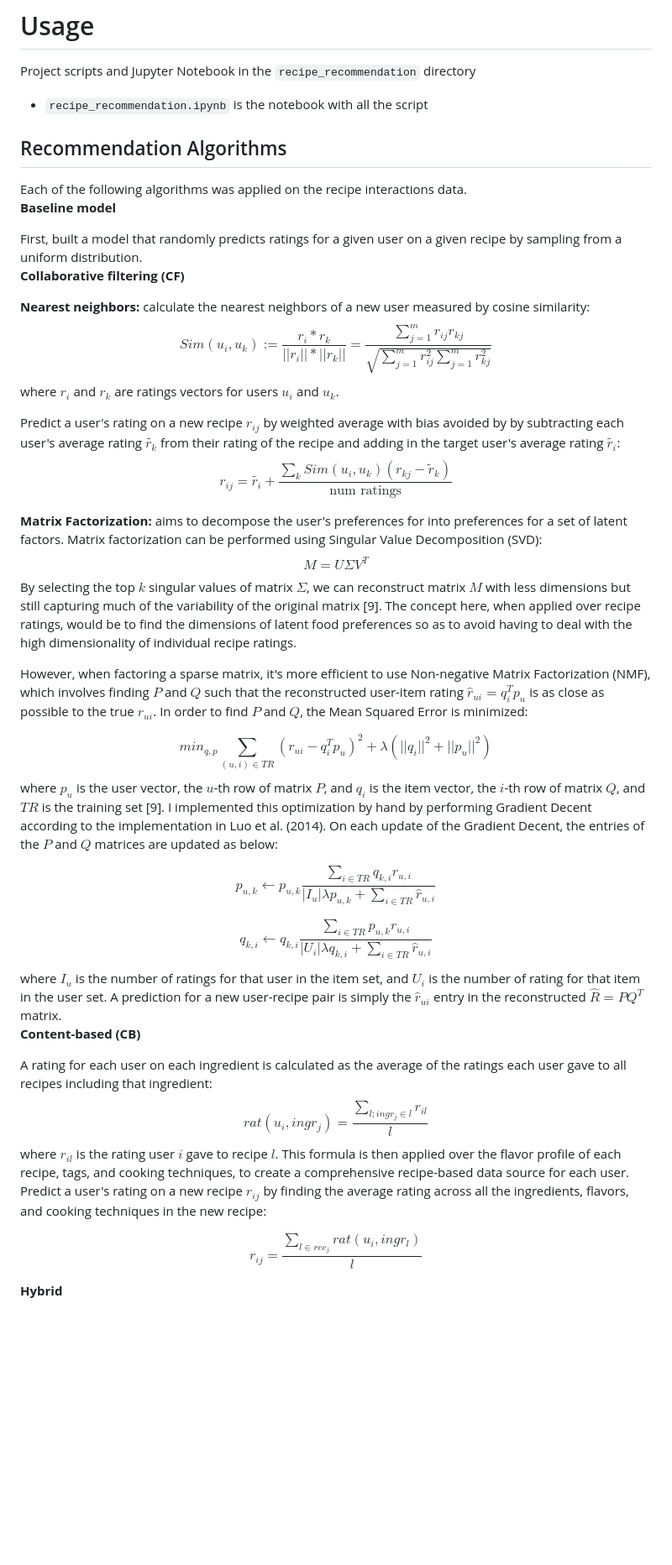
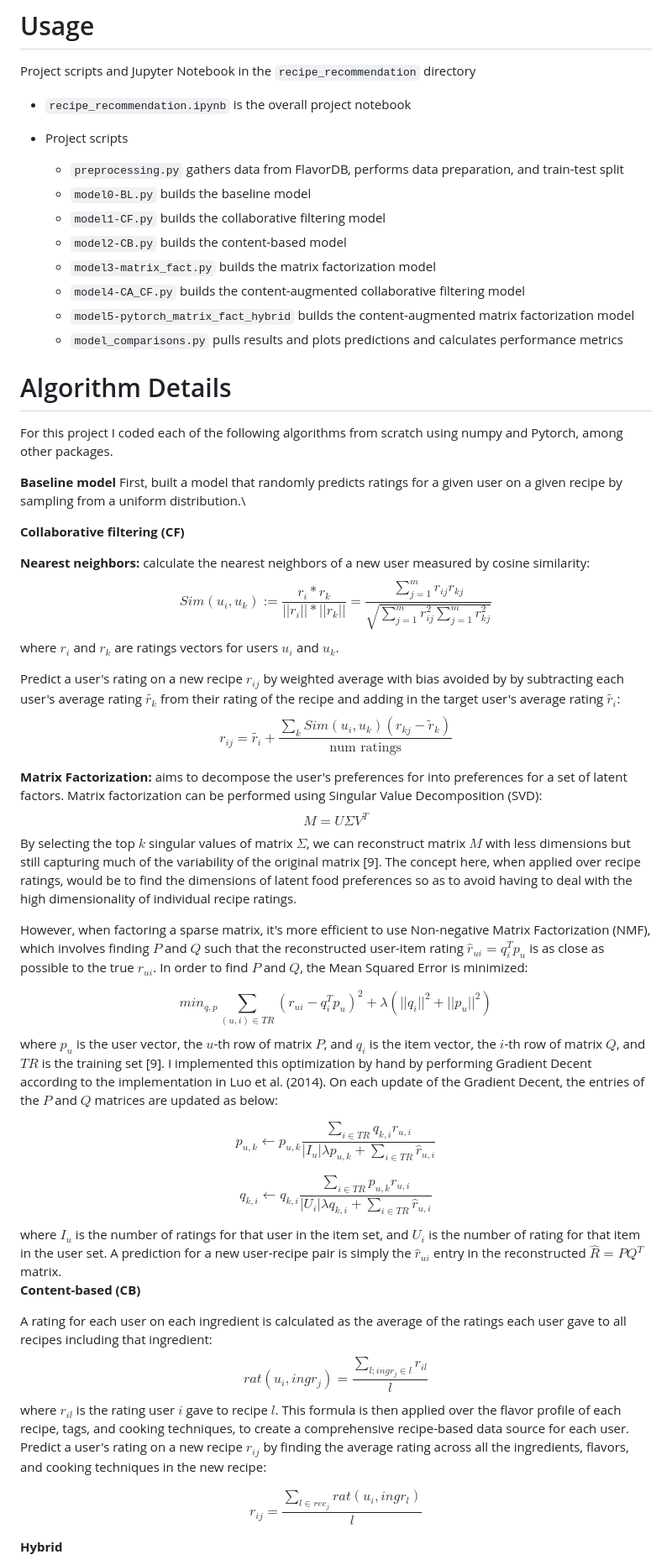
Before and after one commit to micaelamccall/recipe-recommendation, a Markdown page: README.md, the part around one of its changes. Shown at 84% size. GitHub-like rendering; blank space fills up the shorter version.

```diff
--- a/README.md
+++ b/README.md
@@ -100,105 +50,53 @@ available through Kaggle
 
 Project scripts and Jupyter Notebook in the `recipe_recommendation` directory
 
-- `recipe_recommendation.ipynb` is the notebook with all the script
+- `recipe_recommendation.ipynb` is the overall project notebook
 
+- Project scripts
+    - `preprocessing.py` gathers data from FlavorDB, performs data preparation, and train-test split
+    - `model0-BL.py` builds the baseline model
+    - `model1-CF.py` builds the collaborative filtering model
+    - `model2-CB.py` builds the content-based model
+    - `model3-matrix_fact.py` builds the matrix factorization model
+    - `model4-CA_CF.py` builds the content-augmented collaborative filtering model
+    - `model5-pytorch_matrix_fact_hybrid` builds the content-augmented matrix factorization model
+    - `model_comparisons.py` pulls results and plots predictions and calculates performance metrics
 
-<!-- # Methodology
+# Algorithm Details
 
-## Data Preprocessing
+For this project I coded each of the following algorithms from scratch using numpy and Pytorch, among other packages.
 
-For the recipe data set:
+**Baseline model**
+First, built a model that randomly predicts ratings for a given user on a given recipe by sampling from a uniform distribution.\
 
--   Ingredients will be extracted and associated with their \"base\"
-    ingredient per the ingredient lemmatization map.
-
--   Tokenization of recipe tags.
-
--   Cooking techniques extracted from recipe steps.
-
-\
-For data fusion:
-
--   Each ingredient in each recipe queried for flavor profile.
-
--   Flavor profile of each ingredient aggregated across recipe.
-
--   Flavor profile associated with respective recipe.
-
-\
-Train-test split:
-
--   For interactions data set, data will be split into training,
-    evaluation, and testing data sets. The interactions data will be the
-    source of ground-truth that I will use to evaluate the
-    recommendations. All/any recipes could be present in each of the
-    train, eval, and test interactions data sets. -->
-
-## Recommendation Algorithms
-
-Each of the following algorithms was applied on the recipe interactions
-data.\
-**Baseline model**
-
-First, built a model that randomly predicts ratings for a given user on
-a given recipe by sampling from a uniform distribution.\
 **Collaborative filtering (CF)**
 
-**Nearest neighbors:** calculate the nearest neighbors of a new user
-measured by cosine similarity:
+**Nearest neighbors:** calculate the nearest neighbors of a new user measured by cosine similarity:
 $$Sim(u_i, u_k) := \frac{r_i * r_k}{||r_i||*||r_k||} = \frac{\sum_{j=1}^mr_{ij}r_{kj}}{\sqrt{\sum_{j=1}^mr_{ij}^2\sum_{j=1}^mr_{kj}^2}}$$
 where $r_i$ and $r_k$ are ratings vectors for users $u_i$ and $u_k$.
 
-Predict a user's rating on a new recipe $r_{ij}$ by weighted average
-with bias avoided by by subtracting each user's average rating
-$\tilde{r_k}$ from their rating of the recipe and adding in the target
-user's average rating $\tilde{r_i}$:
+Predict a user's rating on a new recipe $r_{ij}$ by weighted average with bias avoided by by subtracting each user's average rating $\tilde{r_k}$ from their rating of the recipe and adding in the target user's average rating $\tilde{r_i}$:
 $$r_{ij} = \tilde{r_i}+\frac{\sum_kSim(u_i, u_k)(r_{kj}-\tilde{r}_k)}{\text{num ratings}}$$
 
-**Matrix Factorization:** aims to decompose the user's preferences for
-into preferences for a set of latent factors. Matrix factorization can
-be performed using Singular Value Decomposition (SVD):
+**Matrix Factorization:** aims to decompose the user's preferences for into preferences for a set of latent factors. Matrix factorization can be performed using Singular Value Decomposition (SVD):
 $$M = U\Sigma V^T$$
-By selecting the top $k$ singular values of matrix
-$\Sigma$, we can reconstruct matrix $M$ with less dimensions but still
-capturing much of the variability of the original matrix \[9\]. The
-concept here, when applied over recipe ratings, would be to find the
-dimensions of latent food preferences so as to avoid having to deal with
-the high dimensionality of individual recipe ratings.
+By selecting the top $k$ singular values of matrix $\Sigma$, we can reconstruct matrix $M$ with less dimensions but still capturing much of the variability of the original matrix \[9\]. The concept here, when applied over recipe ratings, would be to find the dimensions of latent food preferences so as to avoid having to deal with the high dimensionality of individual recipe ratings.
 
-However, when factoring a sparse matrix, it's more efficient to use
-Non-negative Matrix Factorization (NMF), which involves finding $P$ and
-$Q$ such that the reconstructed user-item rating
-$\hat{r}_{ui}= q_i^Tp_u$ is as close as possible to the true ${r}_{ui}$.
-In order to find $P$ and $Q$, the Mean Squared Error is minimized:
+However, when factoring a sparse matrix, it's more efficient to use Non-negative Matrix Factorization (NMF), which involves finding $P$ and $Q$ such that the reconstructed user-item rating
+$\hat{r}_{ui}= q_i^Tp_u$ is as close as possible to the true ${r}_{ui}$. In order to find $P$ and $Q$, the Mean Squared Error is minimized:
 
 $$min_{q,p} \sum_{(u, i) \in TR} (r_{ui} - q_i^Tp_u)^2 + \lambda(||q_i||^2+||p_u||^2)$$
-where $p_u$ is the user vector, the $u$-th row of matrix $P$, and $q_i$
-is the item vector, the $i$-th row of matrix $Q$, and $TR$ is the
-training set \[9\]. I implemented this optimization by hand by
-performing Gradient Decent according to the implementation in Luo et al.
-(2014). On each update of the Gradient Decent, the entries of the $P$
-and $Q$ matrices are updated as below:
+where $p_u$ is the user vector, the $u$-th row of matrix $P$, and $q_i$ is the item vector, the $i$-th row of matrix $Q$, and $TR$ is the training set \[9\]. I implemented this optimization by hand by performing Gradient Decent according to the implementation in Luo et al. (2014). On each update of the Gradient Decent, the entries of the $P$ and $Q$ matrices are updated as below:
 
 $$p_{u,k} \leftarrow p_{u,k}\frac{\sum_{i \in TR}q_{k,i} r_{u,i}}{|I_u|\lambda p_{u,k} + \sum_{i \in TR} \hat r_{u,i}}$$
 
 $$q_{k,i} \leftarrow q_{k,i}\frac{\sum_{i \in TR}p_{u,k} r_{u,i}}{|U_i|\lambda q_{k,i} + \sum_{i \in TR} \hat r_{u,i}}$$
-where $I_u$ is the number of ratings for that user in the item set, and
-$U_i$ is the number of rating for that item in the user set. A
-prediction for a new user-recipe pair is simply the $\hat r_{ui}$ entry
-in the reconstructed $\hat R = PQ^T$ matrix.\
+where $I_u$ is the number of ratings for that user in the item set, and $U_i$ is the number of rating for that item in the user set. A prediction for a new user-recipe pair is simply the $\hat r_{ui}$ entry in the reconstructed $\hat R = PQ^T$ matrix.\
 **Content-based (CB)**
 
-A rating for each user on each ingredient is calculated as the average
-of the ratings each user gave to all recipes including that ingredient:
+A rating for each user on each ingredient is calculated as the average of the ratings each user gave to all recipes including that ingredient:
 $$rat(u_i, ingr_j) = \frac{\sum_{l; ingr_j \in l}r_{il}}{l}$$
-where
-$r_{il}$ is the rating user $i$ gave to recipe $l$. This formula is then
-applied over the flavor profile of each recipe, tags, and cooking
-techniques, to create a comprehensive recipe-based data source for each
-user. Predict a user's rating on a new recipe $r_{ij}$ by finding the
-average rating across all the ingredients, flavors, and cooking
-techniques in the new recipe:
+where $r_{il}$ is the rating user $i$ gave to recipe $l$. This formula is then applied over the flavor profile of each recipe, tags, and cooking techniques, to create a comprehensive recipe-based data source for each user. Predict a user's rating on a new recipe $r_{ij}$ by finding the average rating across all the ingredients, flavors, and cooking techniques in the new recipe:
 
 $$r_{ij} = \frac{\sum_{l\in rec_j} rat(u_i, ingr_l)}{l}$$
 
```
Also changed, not shown: other parts of README.md (+17 -91 lines).
